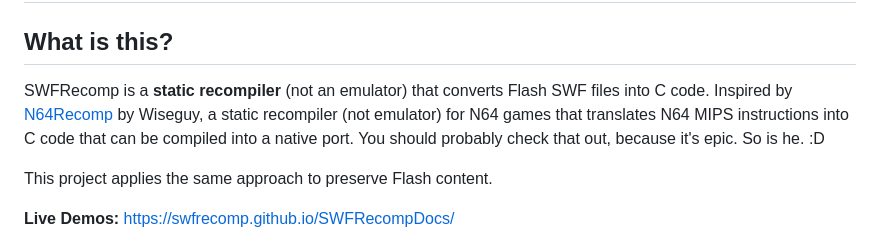
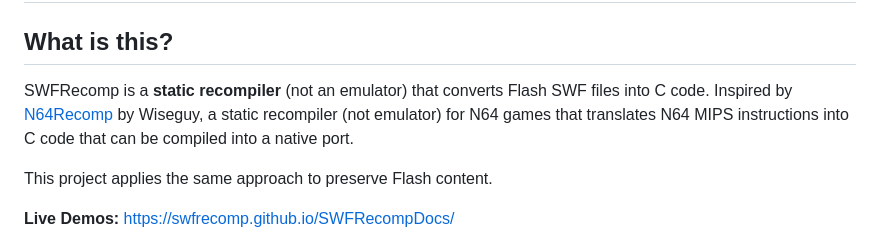
Before and after one commit to SWFRecomp/SWFRecomp, a Markdown page: README.md, the part around the change. Rendered like a GitHub page.

```diff
--- a/README.md
+++ b/README.md
@@ -6,7 +6,7 @@ This is a stupid idea.
 
 ## What is this?
 
-SWFRecomp is a **static recompiler** (not an emulator) that converts Flash SWF files into C code. Inspired by [N64Recomp](https://github.com/N64Recomp/N64Recomp) by Wiseguy, a static recompiler (not emulator) for N64 games that translates N64 MIPS instructions into C code that can be compiled into a native port. You should probably check that out, because it's epic. So is he. :D
+SWFRecomp is a **static recompiler** (not an emulator) that converts Flash SWF files into C code. Inspired by [N64Recomp](https://github.com/N64Recomp/N64Recomp) by Wiseguy, a static recompiler (not emulator) for N64 games that translates N64 MIPS instructions into C code that can be compiled into a native port.
 
 This project applies the same approach to preserve Flash content.
 
```
